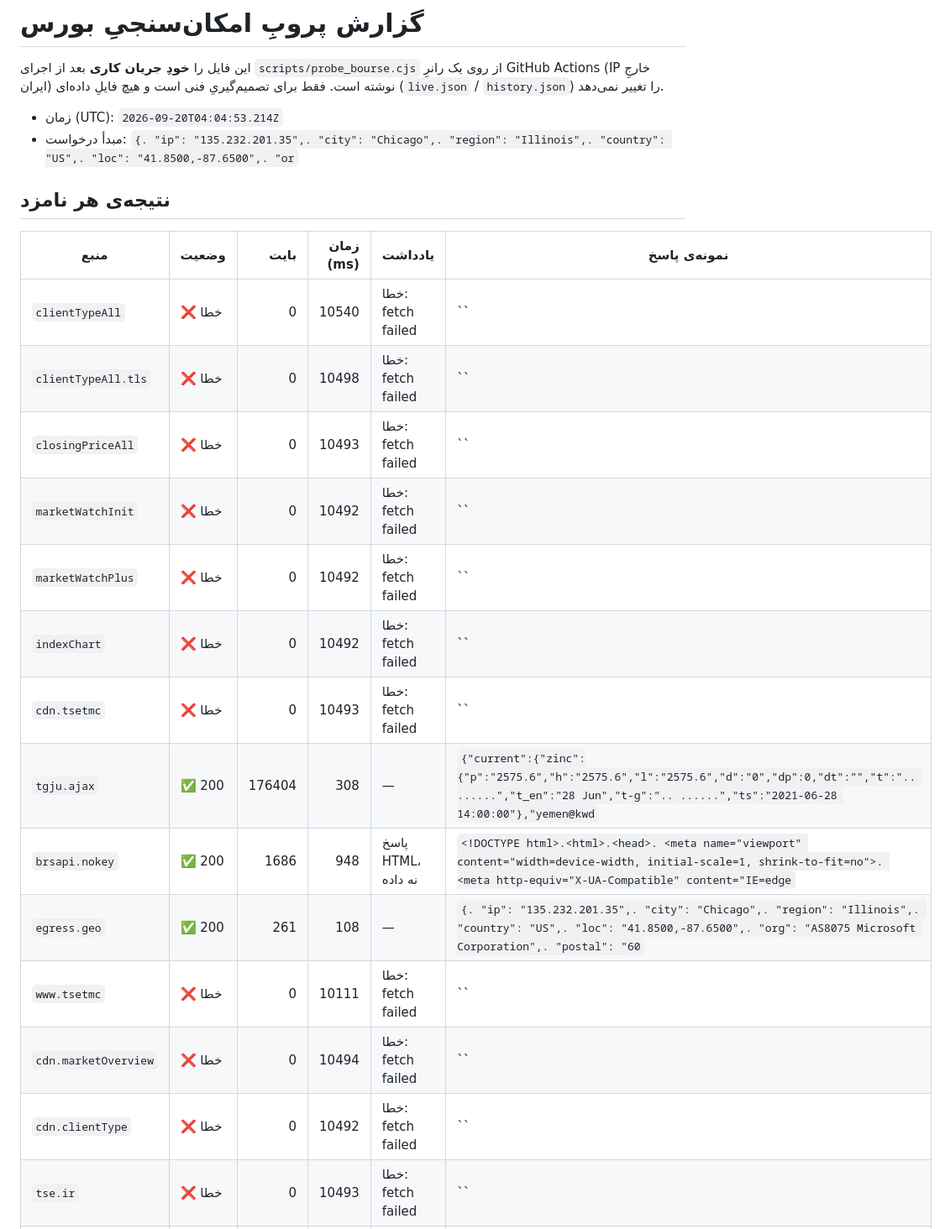
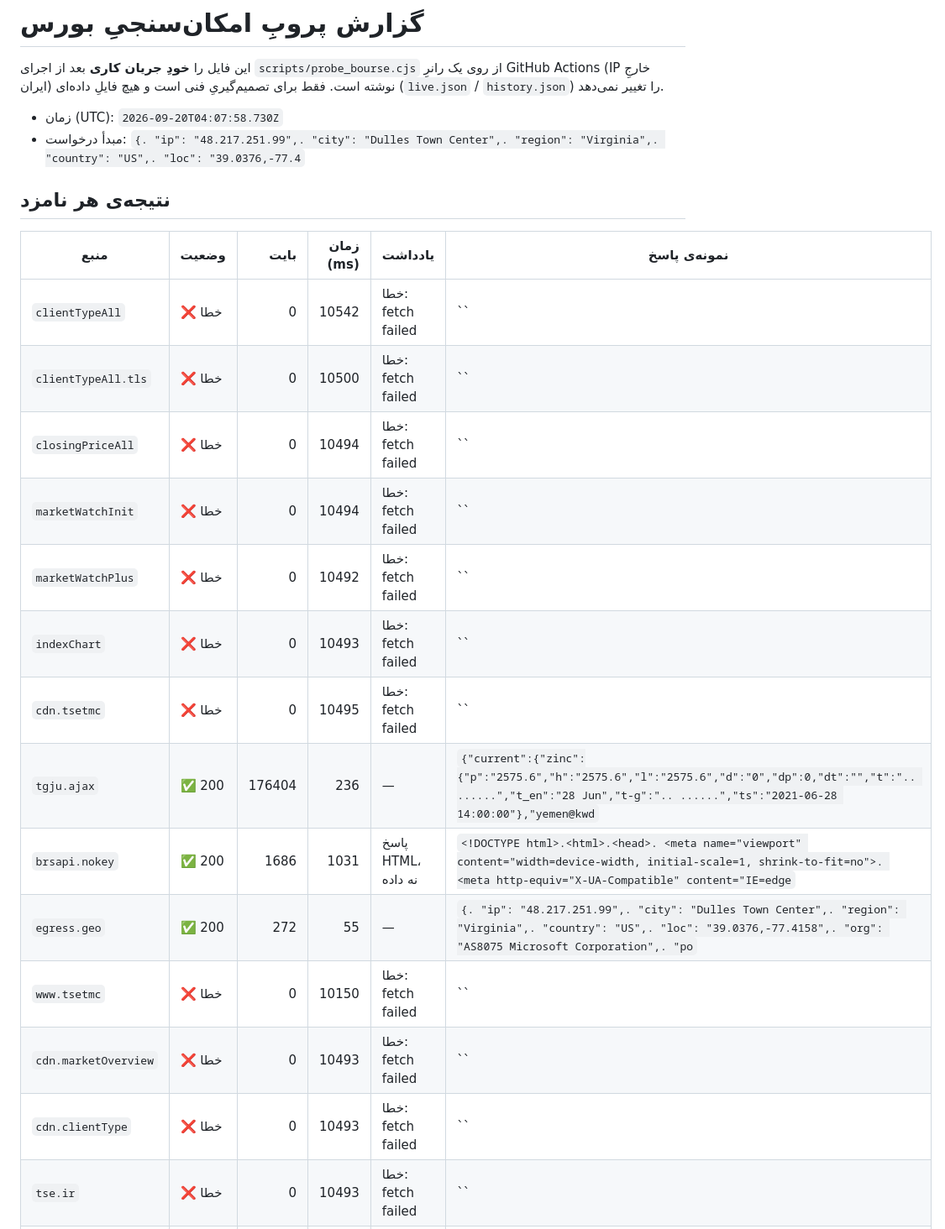
Before and after one commit to AliB11/Garmasanj-Eghtesad, a Markdown page: reports/probe-bourse.md, the part around one of its changes. Shown at 84% size. Drawn GitHub-style.

Commit message:
chore(probe): گزارش امکان‌سنجی بورس (2026-09-20T04:07:58Z) [skip ci]

```diff
--- a/reports/probe-bourse.md
+++ b/reports/probe-bourse.md
@@ -4,25 +4,25 @@
 GitHub Actions (IP خارجِ ایران) نوشته است. فقط برای تصمیم‌گیریِ فنی است و
 هیچ فایلِ داده‌ای (`live.json` / `history.json`) را تغییر نمی‌دهد.
 
-- زمان (UTC): `2026-09-20T04:04:53.214Z`
-- مبدأ درخواست: `{. "ip": "135.232.201.35",. "city": "Chicago",. "region": "Illinois",. "country": "US",. "loc": "41.8500,-87.6500",. "or`
+- زمان (UTC): `2026-09-20T04:07:58.730Z`
+- مبدأ درخواست: `{. "ip": "48.217.251.99",. "city": "Dulles Town Center",. "region": "Virginia",. "country": "US",. "loc": "39.0376,-77.4`
 
 ## نتیجه‌ی هر نامزد
 
 | منبع | وضعیت | بایت | زمان (ms) | یادداشت | نمونه‌ی پاسخ |
 |---|---|---:|---:|---|---|
-| `clientTypeAll` | ❌ خطا | 0 | 10540 | خطا: fetch failed | `` |
-| `clientTypeAll.tls` | ❌ خطا | 0 | 10498 | خطا: fetch failed | `` |
-| `closingPriceAll` | ❌ خطا | 0 | 10493 | خطا: fetch failed | `` |
-| `marketWatchInit` | ❌ خطا | 0 | 10492 | خطا: fetch failed | `` |
+| `clientTypeAll` | ❌ خطا | 0 | 10542 | خطا: fetch failed | `` |
+| `clientTypeAll.tls` | ❌ خطا | 0 | 10500 | خطا: fetch failed | `` |
+| `closingPriceAll` | ❌ خطا | 0 | 10494 | خطا: fetch failed | `` |
+| `marketWatchInit` | ❌ خطا | 0 | 10494 | خطا: fetch failed | `` |
 | `marketWatchPlus` | ❌ خطا | 0 | 10492 | خطا: fetch failed | `` |
-| `indexChart` | ❌ خطا | 0 | 10492 | خطا: fetch failed | `` |
-| `cdn.tsetmc` | ❌ خطا | 0 | 10493 | خطا: fetch failed | `` |
-| `tgju.ajax` | ✅ 200 | 176404 | 308 | — | `{"current":{"zinc":{"p":"2575.6","h":"2575.6","l":"2575.6","d":"0","dp":0,"dt":"","t":".. ......","t_en":"28 Jun","t-g":".. ......","ts":"2021-06-28 14:00:00"},"yemen@kwd` |
-| `brsapi.nokey` | ✅ 200 | 1686 | 948 | پاسخ HTML، نه داده | `<!DOCTYPE html>.<html>.<head>. <meta name="viewport" content="width=device-width, initial-scale=1, shrink-to-fit=no">. <meta http-equiv="X-UA-Compatible" content="IE=edge` |
-| `egress.geo` | ✅ 200 | 261 | 108 | — | `{. "ip": "135.232.201.35",. "city": "Chicago",. "region": "Illinois",. "country": "US",. "loc": "41.8500,-87.6500",. "org": "AS8075 Microsoft Corporation",. "postal": "60` |
-| `www.tsetmc` | ❌ خطا | 0 | 10111 | خطا: fetch failed | `` |
-| `cdn.marketOverview` | ❌ خطا | 0 | 10494 | خطا: fetch failed | `` |
-| `cdn.clientType` | ❌ خطا | 0 | 10492 | خطا: fetch failed | `` |
+| `indexChart` | ❌ خطا | 0 | 10493 | خطا: fetch failed | `` |
+| `cdn.tsetmc` | ❌ خطا | 0 | 10495 | خطا: fetch failed | `` |
+| `tgju.ajax` | ✅ 200 | 176404 | 236 | — | `{"current":{"zinc":{"p":"2575.6","h":"2575.6","l":"2575.6","d":"0","dp":0,"dt":"","t":".. ......","t_en":"28 Jun","t-g":".. ......","ts":"2021-06-28 14:00:00"},"yemen@kwd` |
+| `brsapi.nokey` | ✅ 200 | 1686 | 1031 | پاسخ HTML، نه داده | `<!DOCTYPE html>.<html>.<head>. <meta name="viewport" content="width=device-width, initial-scale=1, shrink-to-fit=no">. <meta http-equiv="X-UA-Compatible" content="IE=edge` |
+| `egress.geo` | ✅ 200 | 272 | 55 | — | `{. "ip": "48.217.251.99",. "city": "Dulles Town Center",. "region": "Virginia",. "country": "US",. "loc": "39.0376,-77.4158",. "org": "AS8075 Microsoft Corporation",. "po` |
+| `www.tsetmc` | ❌ خطا | 0 | 10150 | خطا: fetch failed | `` |
+| `cdn.marketOverview` | ❌ خطا | 0 | 10493 | خطا: fetch failed | `` |
+| `cdn.clientType` | ❌ خطا | 0 | 10493 | خطا: fetch failed | `` |
 | `tse.ir` | ❌ خطا | 0 | 10493 | خطا: fetch failed | `` |
 | `service.tsetmc` | ❌ خطا | 0 | 10493 | خطا: fetch failed | `` |
```
Also changed, not shown: other parts of reports/probe-bourse.md (+9 -1 lines).
